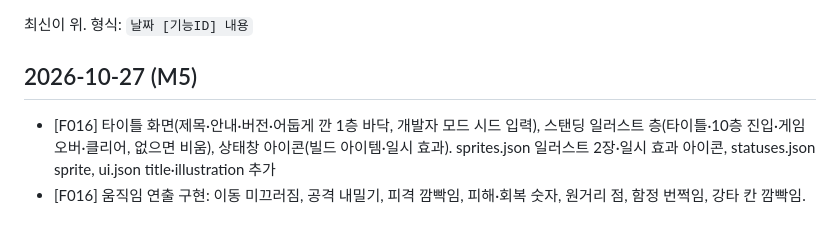
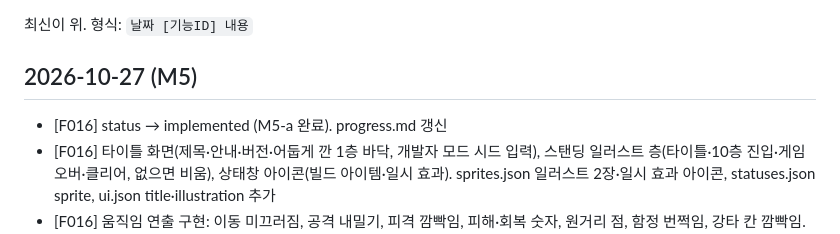
Before and after one commit to sunjae-gif/dungeon-roguelike, a Markdown page: CHANGELOG.md, the part around the change. GitHub-like rendering.

```diff
--- a/CHANGELOG.md
+++ b/CHANGELOG.md
@@ -3,6 +3,7 @@
 최신이 위. 형식: `날짜 [기능ID] 내용`
 
 ## 2026-10-27 (M5)
+- [F016] status → implemented (M5-a 완료). progress.md 갱신
 - [F016] 타이틀 화면(제목·안내·버전·어둡게 깐 1층 바닥, 개발자 모드 시드 입력), 스탠딩 일러스트 층(타이틀·10층 진입·게임 오버·클리어, 없으면 비움), 상태창 아이콘(빌드 아이템·일시 효과). sprites.json 일러스트 2장·일시 효과 아이콘, statuses.json sprite, ui.json title·illustration 추가
 - [F016] 움직임 연출 구현: 이동 미끄러짐, 공격 내밀기, 피격 깜빡임, 피해·회복 숫자, 원거리 점, 함정 번쩍임, 강타 칸 깜빡임. 이전·새 상태 비교로 render/에서만 만든다. ui.json colors에 연출 색 5개 추가
 - [F016] 창 맞춤 확대 구현: 비율 유지, 2배 이상이면 정수 배, 픽셀아트는 pixelated. ui.json anim·scaling 추가
```
Also changed, not shown: 10-features/F016-presentation.md (+1 -1 lines), progress.md (+21 -7 lines).
